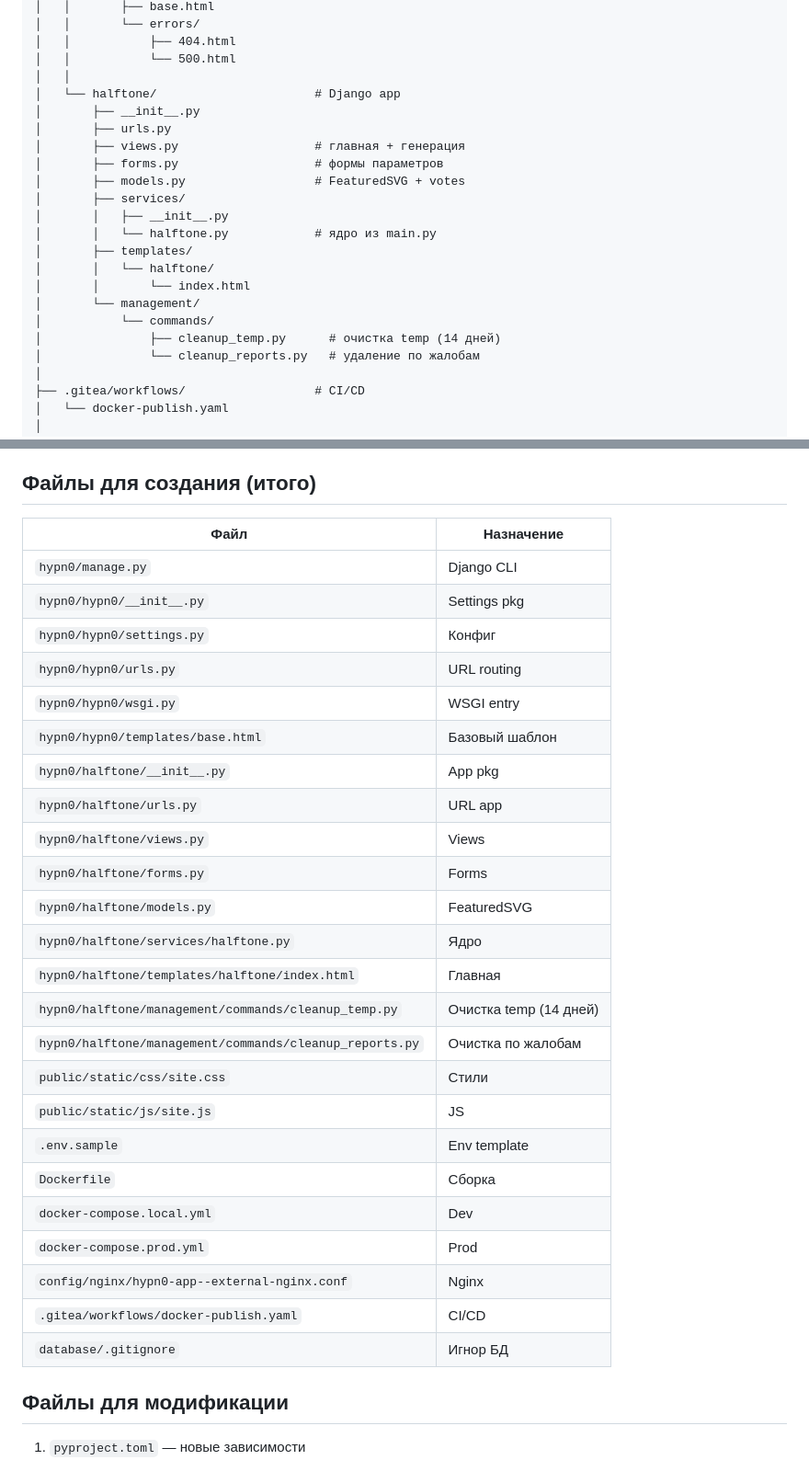
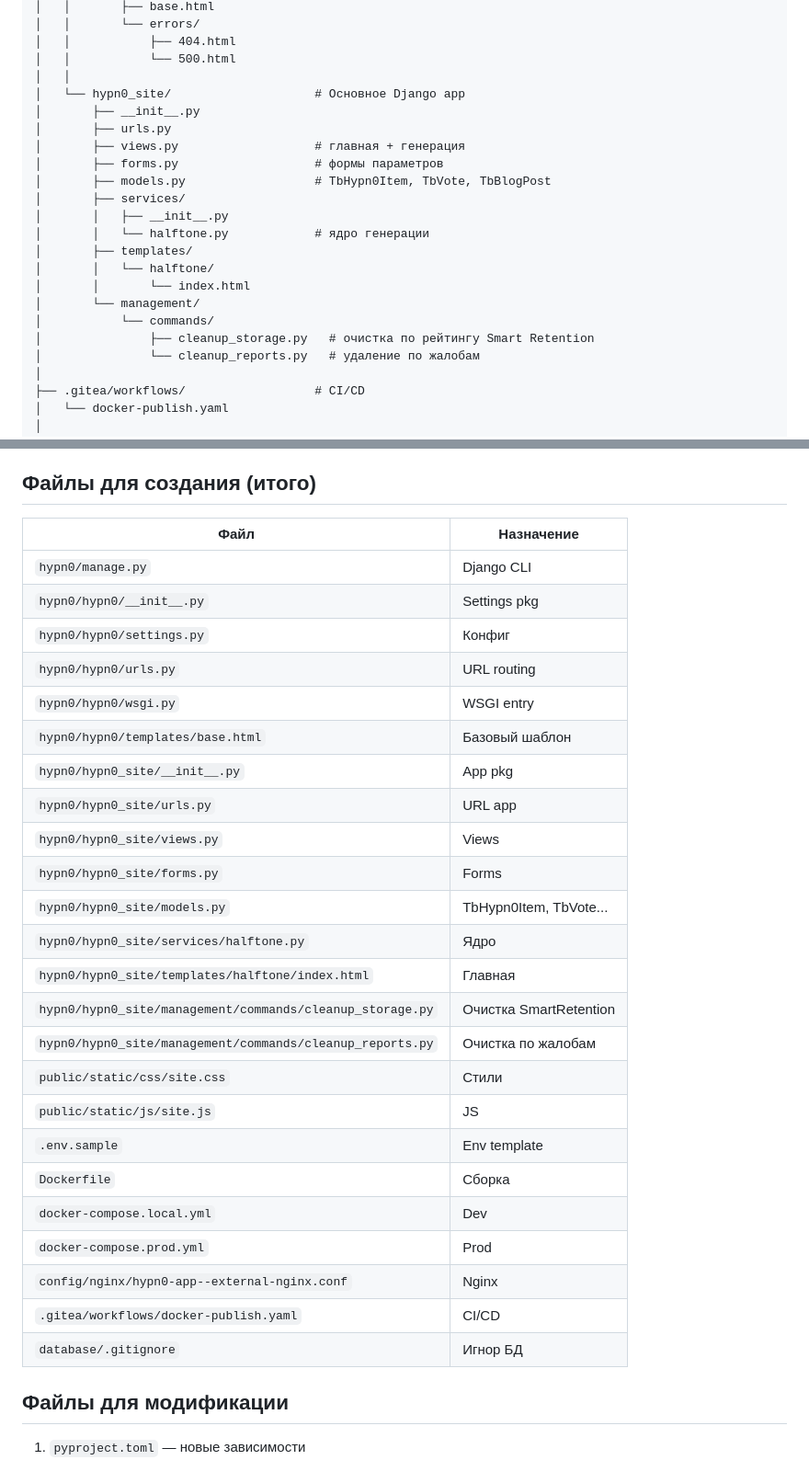
Before and after one commit to erjemin/2026-hypn0-site, a Markdown page: _blueprint/plan-draft.md, 2 parts joined by grey strips. Shown at 92% size. GitHub-like rendering.

```diff
--- a/_blueprint/plan-draft.md
+++ b/_blueprint/plan-draft.md
@@ -51,21 +51,21 @@
 │   │           ├── 404.html
 │   │           └── 500.html
 │   │
-│   └── halftone/                      # Django app
+│   └── hypn0_site/                    # Основное Django app
 │       ├── __init__.py
 │       ├── urls.py
 │       ├── views.py                   # главная + генерация
 │       ├── forms.py                   # формы параметров
-│       ├── models.py                  # FeaturedSVG + votes
+│       ├── models.py                  # TbHypn0Item, TbVote, TbBlogPost
 │       ├── services/
 │       │   ├── __init__.py
-│       │   └── halftone.py            # ядро из main.py
+│       │   └── halftone.py            # ядро генерации
 │       ├── templates/
 │       │   └── halftone/
 │       │       └── index.html
 │       └── management/
 │           └── commands/
-│               ├── cleanup_temp.py      # очистка temp (14 дней)
+│               ├── cleanup_storage.py   # очистка по рейтингу Smart Retention
 │               └── cleanup_reports.py   # удаление по жалобам
 │
 ├── .gitea/workflows/                  # CI/CD
@@ -521,32 +550,32 @@ CLI больше не нужен.
 
 ## Файлы для создания (итого)
 
-| Файл                                                    | Назначение             |
-|---------------------------------------------------------|------------------------|
-| `hypn0/manage.py`                                       | Django CLI             |
-| `hypn0/hypn0/__init__.py`                               | Settings pkg           |
-| `hypn0/hypn0/settings.py`                               | Конфиг                 |
-| `hypn0/hypn0/urls.py`                                   | URL routing            |
-| `hypn0/hypn0/wsgi.py`                                   | WSGI entry             |
-| `hypn0/hypn0/templates/base.html`                       | Базовый шаблон         |
-| `hypn0/halftone/__init__.py`                            | App pkg                |
-| `hypn0/halftone/urls.py`                                | URL app                |
-| `hypn0/halftone/views.py`                               | Views                  |
-| `hypn0/halftone/forms.py`                               | Forms                  |
-| `hypn0/halftone/models.py`                              | FeaturedSVG            |
-| `hypn0/halftone/services/halftone.py`                   | Ядро                   |
-| `hypn0/halftone/templates/halftone/index.html`          | Главная                |
-| `hypn0/halftone/management/commands/cleanup_temp.py`    | Очистка temp (14 дней) |
-| `hypn0/halftone/management/commands/cleanup_reports.py` | Очистка по жалобам     |
-| `public/static/css/site.css`                            | Стили                  |
-| `public/static/js/site.js`                              | JS                     |
-| `.env.sample`                                           | Env template           |
-| `Dockerfile`                                            | Сборка                 |
-| `docker-compose.local.yml`                              | Dev                    |
-| `docker-compose.prod.yml`                               | Prod                   |
-| `config/nginx/hypn0-app--external-nginx.conf`           | Nginx                  |
-| `.gitea/workflows/docker-publish.yaml`                  | CI/CD                  |
-| `database/.gitignore`                                   | Игнор БД               |
+| Файл                                                      | Назначение             |
+|-----------------------------------------------------------|------------------------|
+| `hypn0/manage.py`                                         | Django CLI             |
+| `hypn0/hypn0/__init__.py`                                 | Settings pkg           |
+| `hypn0/hypn0/settings.py`                                 | Конфиг                 |
+| `hypn0/hypn0/urls.py`                                     | URL routing            |
+| `hypn0/hypn0/wsgi.py`                                     | WSGI entry             |
+| `hypn0/hypn0/templates/base.html`                         | Базовый шаблон         |
+| `hypn0/hypn0_site/__init__.py`                            | App pkg                |
+| `hypn0/hypn0_site/urls.py`                                | URL app                |
+| `hypn0/hypn0_site/views.py`                               | Views                  |
+| `hypn0/hypn0_site/forms.py`                               | Forms                  |
+| `hypn0/hypn0_site/models.py`                              | TbHypn0Item, TbVote... |
+| `hypn0/hypn0_site/services/halftone.py`                   | Ядро                   |
+| `hypn0/hypn0_site/templates/halftone/index.html`          | Главная                |
+| `hypn0/hypn0_site/management/commands/cleanup_storage.py` | Очистка SmartRetention |
+| `hypn0/hypn0_site/management/commands/cleanup_reports.py` | Очистка по жалобам     |
+| `public/static/css/site.css`                              | Стили                  |
+| `public/static/js/site.js`                                | JS                     |
+| `.env.sample`                                             | Env template           |
+| `Dockerfile`                                              | Сборка                 |
+| `docker-compose.local.yml`                                | Dev                    |
+| `docker-compose.prod.yml`                                 | Prod                   |
+| `config/nginx/hypn0-app--external-nginx.conf`             | Nginx                  |
+| `.gitea/workflows/docker-publish.yaml`                    | CI/CD                  |
+| `database/.gitignore`                                     | Игнор БД               |
 
 ## Файлы для модификации
 
```
Also changed, not shown: other parts of _blueprint/plan-draft.md (+81 -52 lines).
